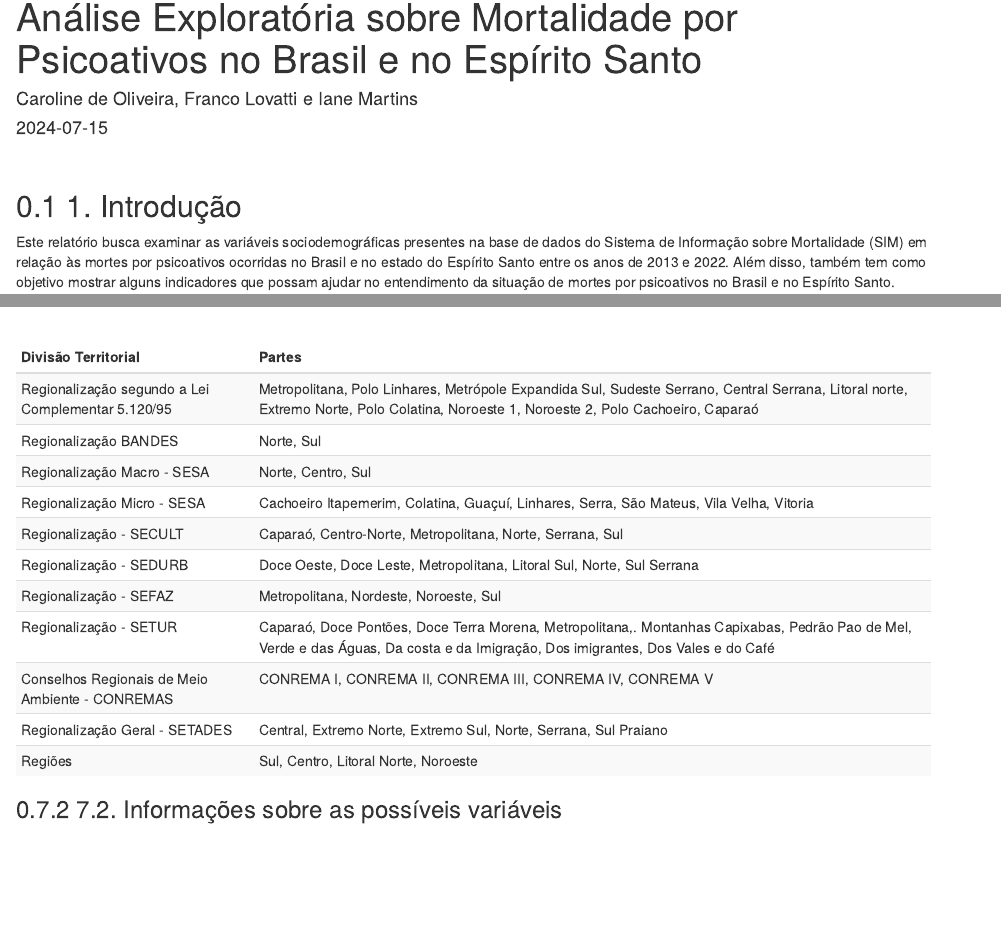
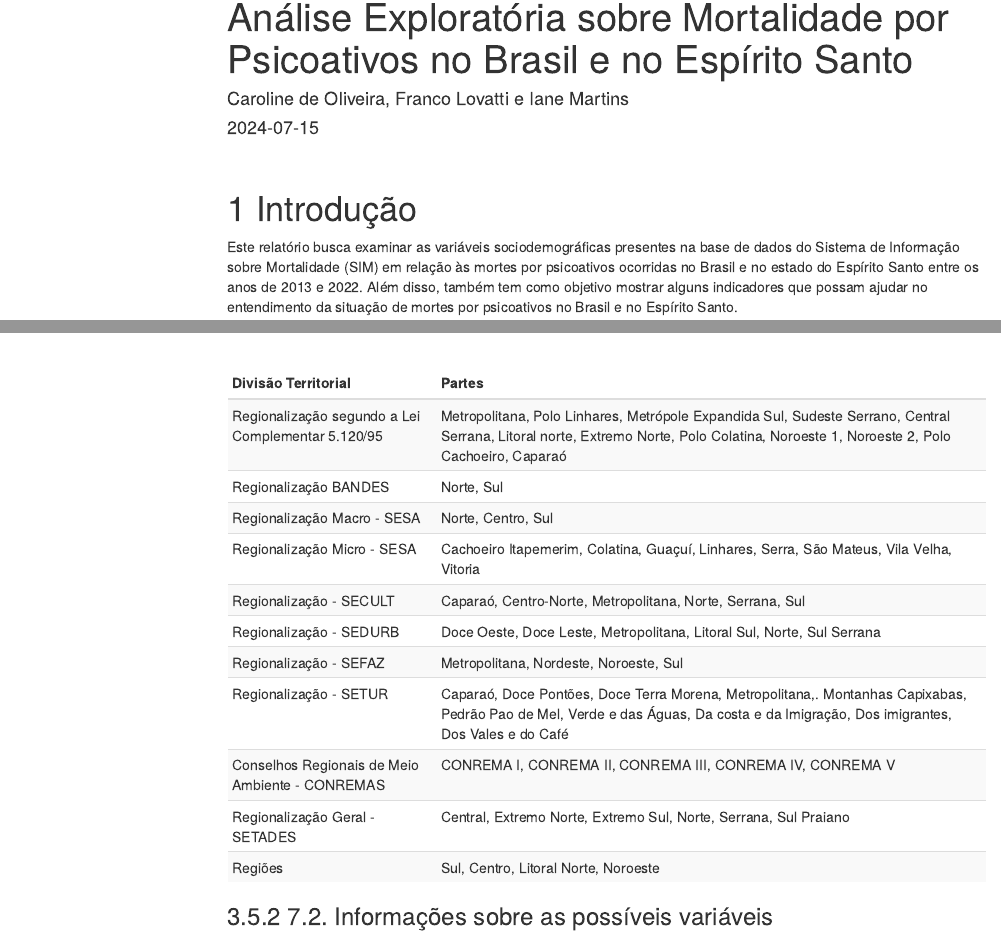
Before and after one commit to SammyMar/Psicoativos, an R Markdown document (ANALISE_EXPLORATORIA_1/relatorio_sociais3_html.Rmd): the page in a window 1100 px wide, from its top, and a second part further down, joined at a grey line. Rendered offline with R 4.5, knitr and Pandoc, with nearby package versions; some code elsewhere in the file could not run offline; menus at the side of the page are left out.

Commit message:
atualizacao no indice do relatorio

````diff
--- a/ANALISE_EXPLORATORIA_1/relatorio_sociais3_html.Rmd
+++ b/ANALISE_EXPLORATORIA_1/relatorio_sociais3_html.Rmd
@@ -3,7 +3,12 @@ title: Análise Exploratória sobre Mortalidade por Psicoativos no Brasil e no E
   Santo
 author: "Caroline de Oliveira, Franco Lovatti e Iane Martins"
 date: "2024-07-15"
-output: html_document
+output:
+  bookdown::html_document2:
+    toc: true
+    toc_float: true
+    latex_engine: xelatex
+  bookdown::pdf_document2: default
 editor_options:
   markdown:
     wrap: 72
@@ -24,11 +29,12 @@ source("CODIGOS/series_indicadores.R")
 source("CODIGOS/mapas_indicadores_atualizado.R")
 source("CODIGOS/graficos_pelascids.R")
 library(gridExtra)
+library(plotly)
 ```
 
 <br>
 
-## 1. Introdução
+# Introdução
 
 Este relatório busca examinar as variáveis sociodemográficas presentes
 na base de dados do Sistema de Informação sobre Mortalidade (SIM) em
@@ -41,14 +47,14 @@ Para obter os dados de morte por psicoativos foram usados os Códigos
 Diagnósticos (CID) de F10 até F19. No decorrer deste relatório serão
 abordadas mais detalhadamente informações sobre:
 
-**i.** CID's;\
-**ii.** Variáveis sociodemográficas como Idade, Gênero, Raça,
-Escolaridade e Estado Civil;\
-**iii.** Número de Mortes, com foco no Brasil e no Espírito Santo;\
-**iv.** Indicadores;\
-**v.** Sugestões de possíveis análises que podem ser desenvolvidas.
+- **i.** CID's;\
+- **ii.** Variáveis sociodemográficas como Idade, Gênero, Raça,
+- Escolaridade e Estado Civil;\
+- **iii.** Número de Mortes, com foco no Brasil e no Espírito Santo;\
+- **iv.** Indicadores;\
+- **v.** Sugestões de possíveis análises que podem ser desenvolvidas.
 
-## 2. Informações sobre as CID's
+# Informações sobre as CID's
 
 A Classificação Internacional de Doenças e Problemas Relacionados à
 Saúde (também conhecida como Classificação Internacional de Doenças --
````
Also changed, not shown: ANALISE_EXPLORATORIA_1/relatorio_sociais3_html.Rmd (16 more changed lines).
